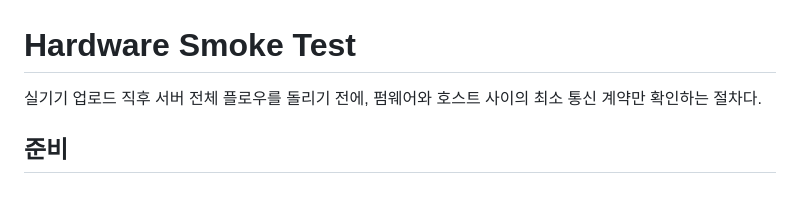
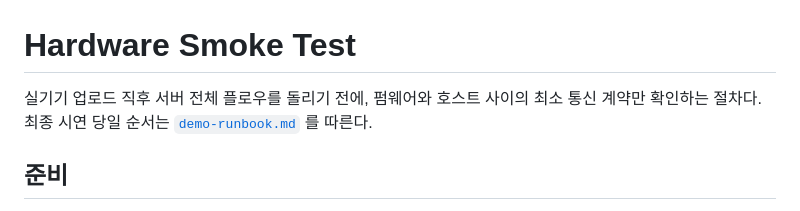
Before and after one commit to ufxpri/inha-face-ticket, a Markdown page: docs/hardware-smoke-test.md, the part around the change. Rendered like a GitHub page.

```diff
--- a/docs/hardware-smoke-test.md
+++ b/docs/hardware-smoke-test.md
@@ -1,6 +1,6 @@
 # Hardware Smoke Test
 
-실기기 업로드 직후 서버 전체 플로우를 돌리기 전에, 펌웨어와 호스트 사이의 최소 통신 계약만 확인하는 절차다.
+실기기 업로드 직후 서버 전체 플로우를 돌리기 전에, 펌웨어와 호스트 사이의 최소 통신 계약만 확인하는 절차다. 최종 시연 당일 순서는 [`demo-runbook.md`](demo-runbook.md) 를 따른다.
 
 ## 준비
 
```
Also changed, not shown: README.md (+1 -0 lines), docs/demo-runbook.md (added, +215 -0 lines).
